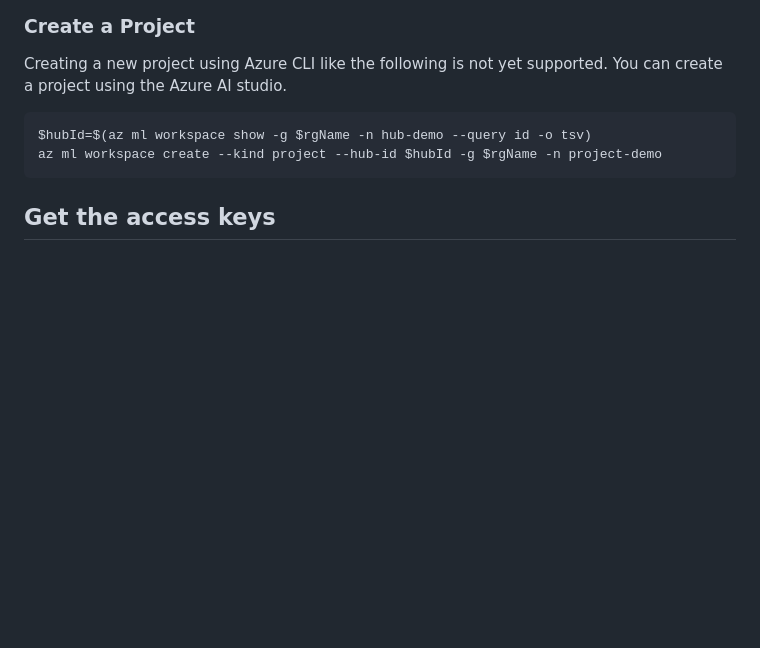
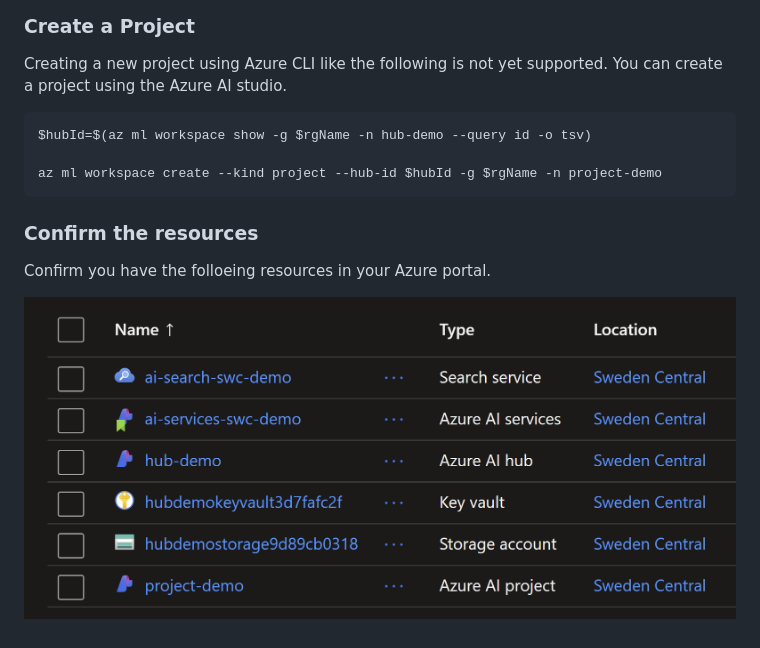
Before and after one commit to HoussemDellai/ai-course, a Markdown page: 100-rag-intro/README.md, the part around one of its changes. Drawn GitHub-style; pictures changed too: 100-rag-intro/images/resources.png (added); blank space fills up the shorter version.

````diff
--- a/100-rag-intro/README.md
+++ b/100-rag-intro/README.md
@@ -96,7 +108,12 @@ Creating a new project using Azure CLI like the following is not yet supported.
 
 ```sh
 $hubId=$(az ml workspace show -g $rgName -n hub-demo --query id -o tsv)
+
 az ml workspace create --kind project --hub-id $hubId -g $rgName -n project-demo
 ```
 
-## Get the access keys
+### Confirm the resources
+
+Confirm you have the folloeing resources in your Azure portal.
+
+![](images/resources.png)
````
Also changed, not shown: other parts of 100-rag-intro/README.md (+28 -16 lines).
